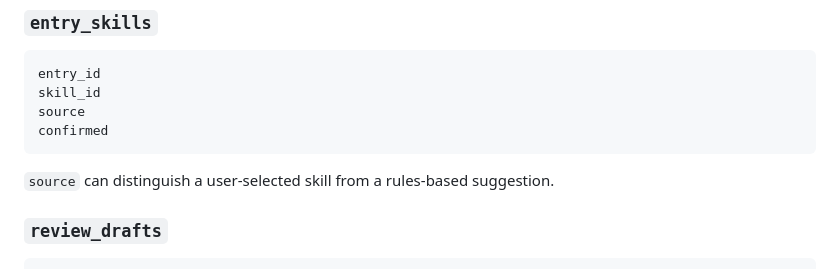
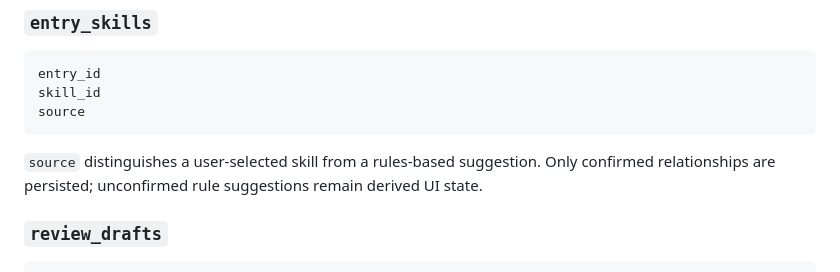
Before and after one commit to BlizzardBlast/KerjaLog, a Markdown page: docs/PRODUCT_AND_ARCHITECTURE.md, the part around one of its changes. GitHub-like rendering.

````diff
--- a/docs/PRODUCT_AND_ARCHITECTURE.md
+++ b/docs/PRODUCT_AND_ARCHITECTURE.md
@@ -744,10 +744,9 @@ Use localization keys for built-in skill names instead of storing one language a
 entry_id
 skill_id
 source
-confirmed
 ```
 
-`source` can distinguish a user-selected skill from a rules-based suggestion.
+`source` distinguishes a user-selected skill from a rules-based suggestion. Only confirmed relationships are persisted; unconfirmed rule suggestions remain derived UI state.
 
 ### `review_drafts`
 
````
Also changed, not shown: other parts of docs/PRODUCT_AND_ARCHITECTURE.md (+1 -1 lines).
